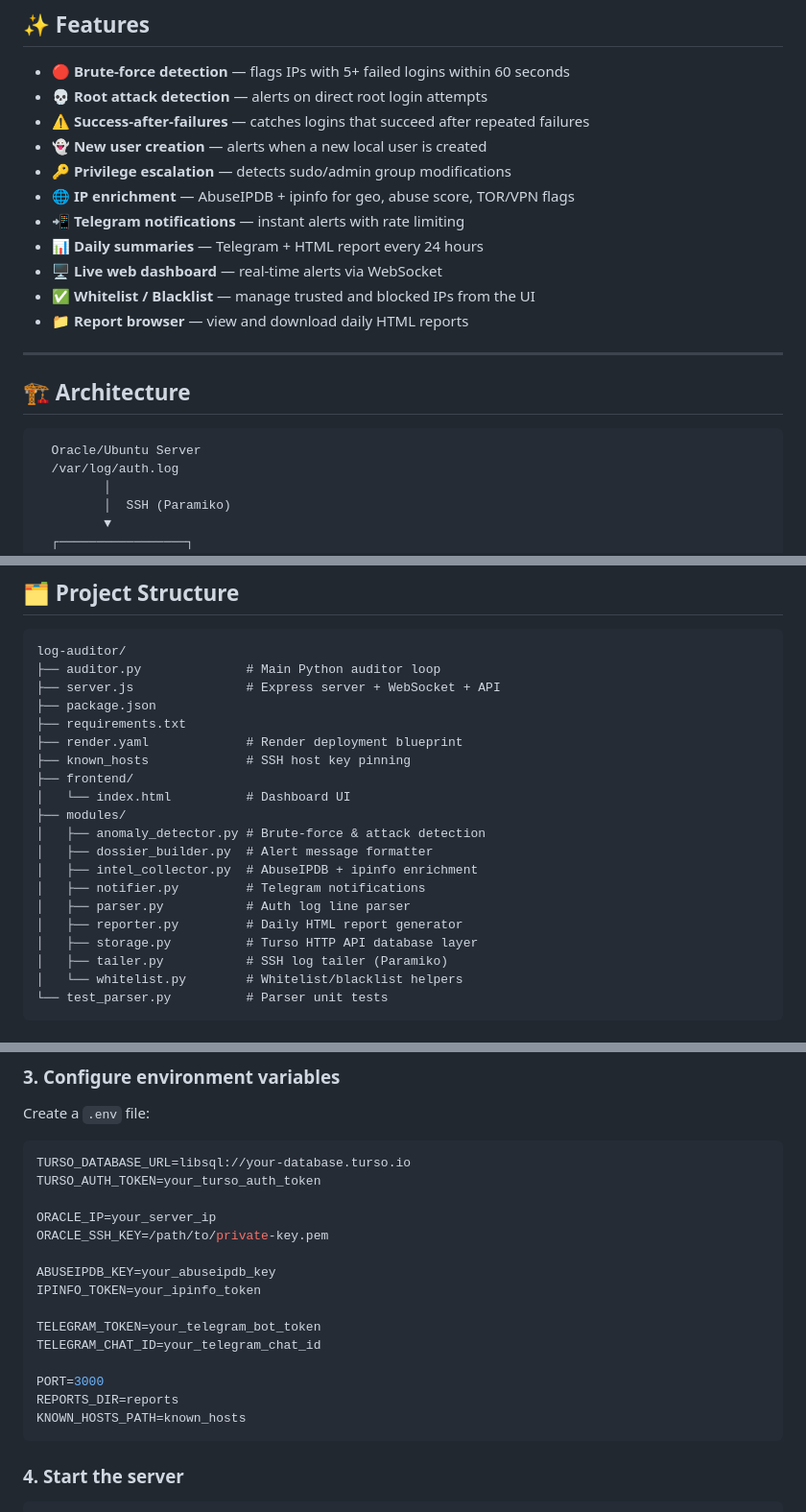
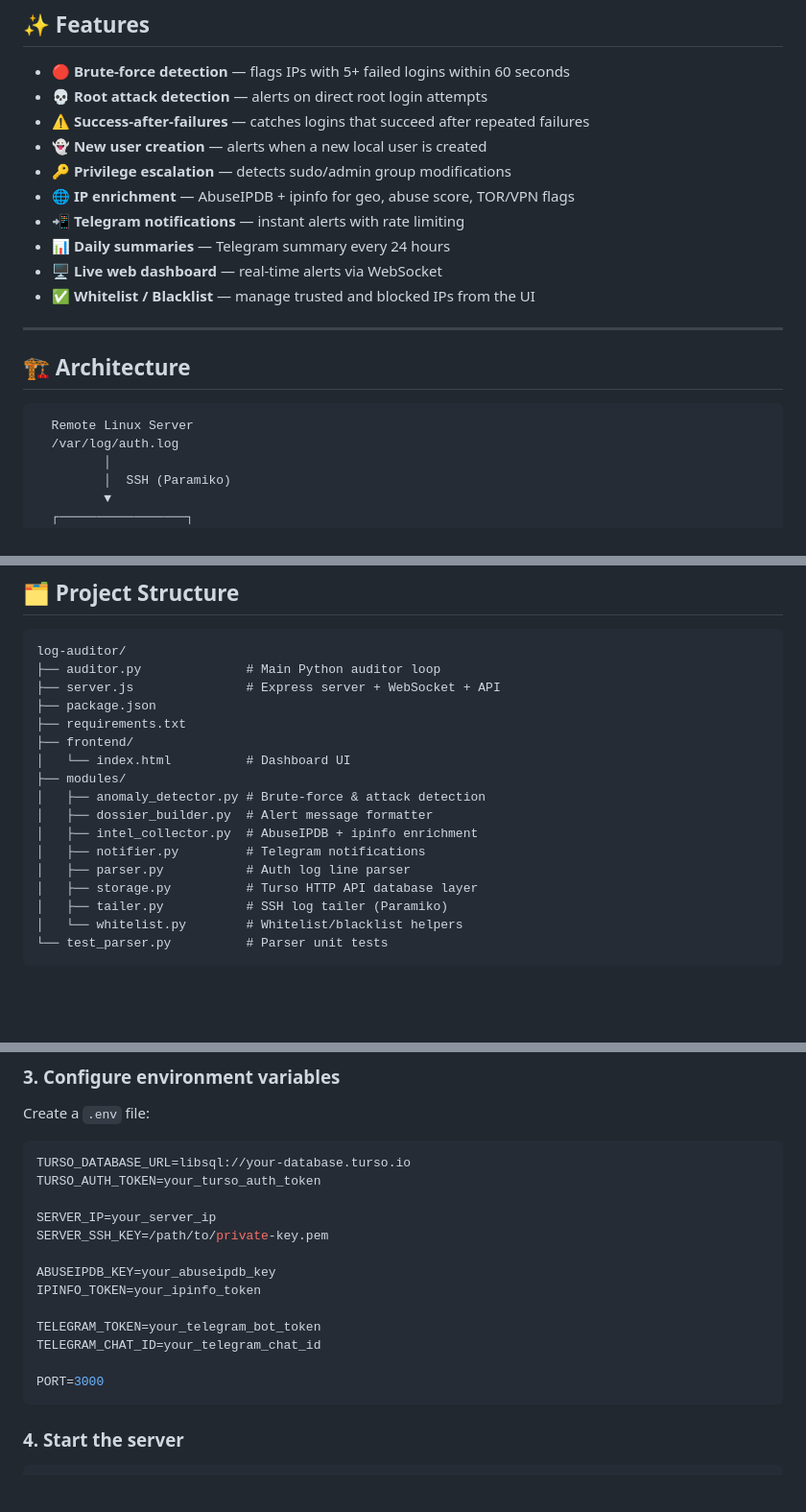
Before and after one commit to deepu247/Sentinelwatch, a Markdown page: README.md, 3 parts joined by grey strips. Shown at 96% size. Drawn GitHub-style; blank space fills up the shorter version.

````diff
--- a/README.md
+++ b/README.md
@@ -29,17 +29,16 @@
 - 🔑 **Privilege escalation** — detects sudo/admin group modifications
 - 🌐 **IP enrichment** — AbuseIPDB + ipinfo for geo, abuse score, TOR/VPN flags
 - 📲 **Telegram notifications** — instant alerts with rate limiting
-- 📊 **Daily summaries** — Telegram + HTML report every 24 hours
+- 📊 **Daily summaries** — Telegram summary every 24 hours
 - 🖥️ **Live web dashboard** — real-time alerts via WebSocket
 - ✅ **Whitelist / Blacklist** — manage trusted and blocked IPs from the UI
-- 📁 **Report browser** — view and download daily HTML reports
 
 ---
 
 ## 🏗️ Architecture
 
 ```
-  Oracle/Ubuntu Server
+  Remote Linux Server
   /var/log/auth.log
          │
          │  SSH (Paramiko)
@@ -72,8 +71,6 @@ log-auditor/
 ├── server.js               # Express server + WebSocket + API
 ├── package.json
 ├── requirements.txt
-├── render.yaml             # Render deployment blueprint
-├── known_hosts             # SSH host key pinning
 ├── frontend/
 │   └── index.html          # Dashboard UI
 ├── modules/
@@ -82,7 +79,6 @@ log-auditor/
 │   ├── intel_collector.py  # AbuseIPDB + ipinfo enrichment
 │   ├── notifier.py         # Telegram notifications
 │   ├── parser.py           # Auth log line parser
-│   ├── reporter.py         # Daily HTML report generator
 │   ├── storage.py          # Turso HTTP API database layer
 │   ├── tailer.py           # SSH log tailer (Paramiko)
 │   └── whitelist.py        # Whitelist/blacklist helpers
@@ -115,8 +111,8 @@ Create a `.env` file:
 TURSO_DATABASE_URL=libsql://your-database.turso.io
 TURSO_AUTH_TOKEN=your_turso_auth_token
 
-ORACLE_IP=your_server_ip
-ORACLE_SSH_KEY=/path/to/private-key.pem
+SERVER_IP=your_server_ip
+SERVER_SSH_KEY=/path/to/private-key.pem
 
 ABUSEIPDB_KEY=your_abuseipdb_key
 IPINFO_TOKEN=your_ipinfo_token
@@ -125,8 +121,6 @@ TELEGRAM_TOKEN=your_telegram_bot_token
 TELEGRAM_CHAT_ID=your_telegram_chat_id
 
 PORT=3000
-REPORTS_DIR=reports
-KNOWN_HOSTS_PATH=known_hosts
 ```
 
 ### 4. Start the server
````
Also changed, not shown: other parts of README.md (+0 -2 lines).
